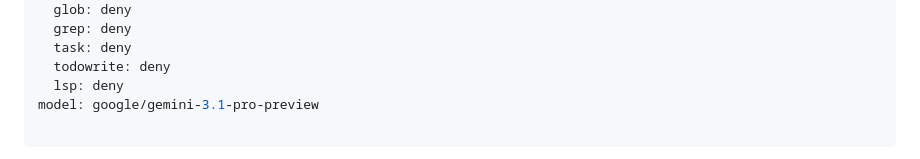
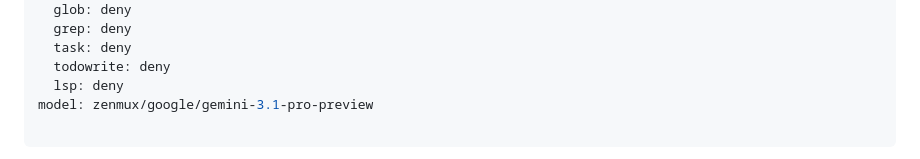
Before and after one commit to marapapman/my-opencode-config, a Markdown page: config/agents/multimodal-describer.md, the part around the change. GitHub-like rendering.

```diff
--- a/config/agents/multimodal-describer.md
+++ b/config/agents/multimodal-describer.md
@@ -73,7 +73,7 @@ permission:
   task: deny
   todowrite: deny
   lsp: deny
-model: google/gemini-3.1-pro-preview
+model: zenmux/google/gemini-3.1-pro-preview
 
 ---
 
```
